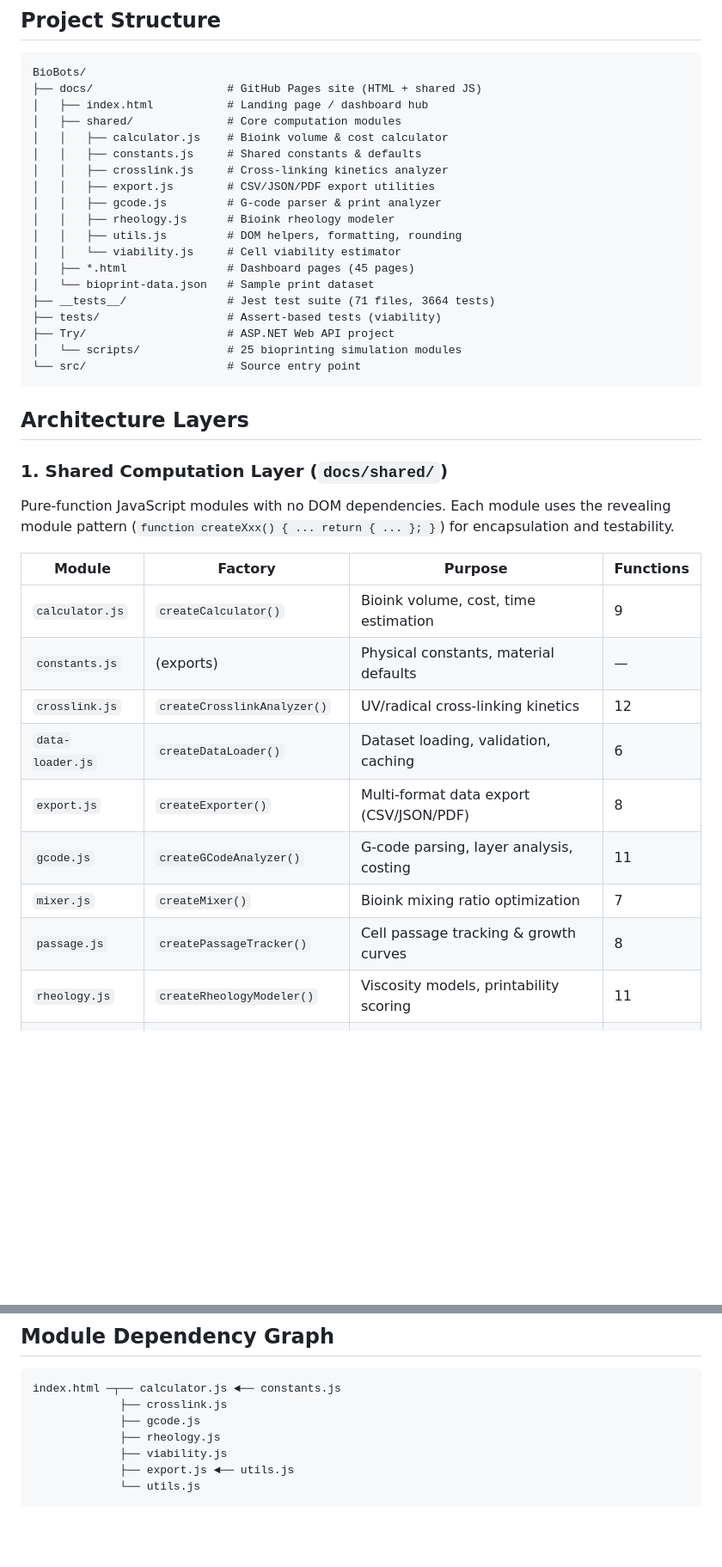
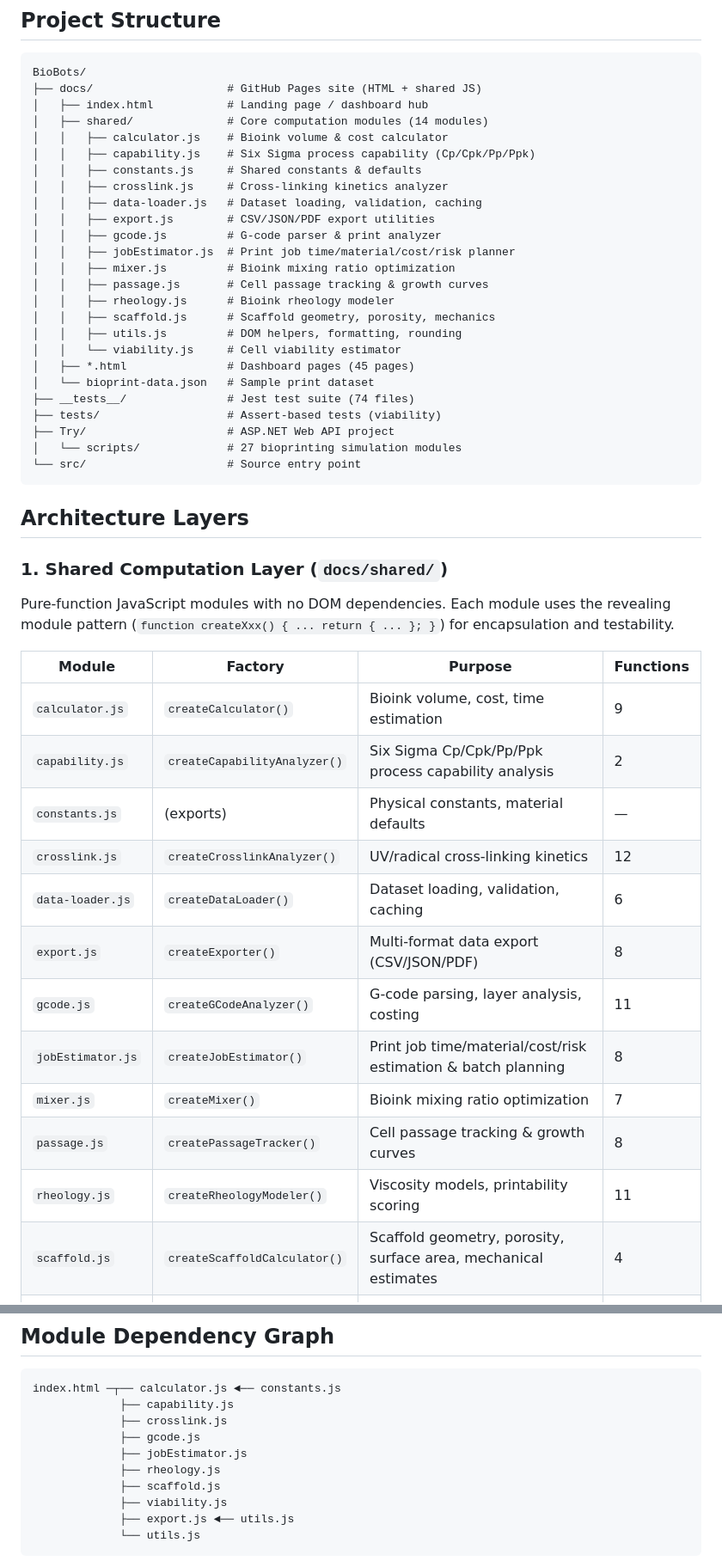
Before and after one commit to sauravbhattacharya001/BioBots, a Markdown page: ARCHITECTURE.md, 2 parts joined by grey strips. Shown at 86% size. Drawn GitHub-style; blank space fills up the shorter version.

````diff
--- a/ARCHITECTURE.md
+++ b/ARCHITECTURE.md
@@ -8,21 +8,27 @@ Technical overview of the BioBots Tool codebase — a browser-based bioprinting
 BioBots/
 ├── docs/                    # GitHub Pages site (HTML + shared JS)
 │   ├── index.html           # Landing page / dashboard hub
-│   ├── shared/              # Core computation modules
+│   ├── shared/              # Core computation modules (14 modules)
 │   │   ├── calculator.js    # Bioink volume & cost calculator
+│   │   ├── capability.js    # Six Sigma process capability (Cp/Cpk/Pp/Ppk)
 │   │   ├── constants.js     # Shared constants & defaults
 │   │   ├── crosslink.js     # Cross-linking kinetics analyzer
+│   │   ├── data-loader.js   # Dataset loading, validation, caching
 │   │   ├── export.js        # CSV/JSON/PDF export utilities
 │   │   ├── gcode.js         # G-code parser & print analyzer
+│   │   ├── jobEstimator.js  # Print job time/material/cost/risk planner
+│   │   ├── mixer.js         # Bioink mixing ratio optimization
+│   │   ├── passage.js       # Cell passage tracking & growth curves
 │   │   ├── rheology.js      # Bioink rheology modeler
+│   │   ├── scaffold.js      # Scaffold geometry, porosity, mechanics
 │   │   ├── utils.js         # DOM helpers, formatting, rounding
 │   │   └── viability.js     # Cell viability estimator
 │   ├── *.html               # Dashboard pages (45 pages)
 │   └── bioprint-data.json   # Sample print dataset
-├── __tests__/               # Jest test suite (71 files, 3664 tests)
+├── __tests__/               # Jest test suite (74 files)
 ├── tests/                   # Assert-based tests (viability)
 ├── Try/                     # ASP.NET Web API project
-│   └── scripts/             # 25 bioprinting simulation modules
+│   └── scripts/             # 27 bioprinting simulation modules
 └── src/                     # Source entry point
 ```
 
@@ -37,14 +43,17 @@ for encapsulation and testability.
 | Module | Factory | Purpose | Functions |
 |--------|---------|---------|-----------|
 | `calculator.js` | `createCalculator()` | Bioink volume, cost, time estimation | 9 |
+| `capability.js` | `createCapabilityAnalyzer()` | Six Sigma Cp/Cpk/Pp/Ppk process capability analysis | 2 |
 | `constants.js` | (exports) | Physical constants, material defaults | — |
 | `crosslink.js` | `createCrosslinkAnalyzer()` | UV/radical cross-linking kinetics | 12 |
 | `data-loader.js` | `createDataLoader()` | Dataset loading, validation, caching | 6 |
 | `export.js` | `createExporter()` | Multi-format data export (CSV/JSON/PDF) | 8 |
 | `gcode.js` | `createGCodeAnalyzer()` | G-code parsing, layer analysis, costing | 11 |
+| `jobEstimator.js` | `createJobEstimator()` | Print job time/material/cost/risk estimation & batch planning | 8 |
 | `mixer.js` | `createMixer()` | Bioink mixing ratio optimization | 7 |
 | `passage.js` | `createPassageTracker()` | Cell passage tracking & growth curves | 8 |
 | `rheology.js` | `createRheologyModeler()` | Viscosity models, printability scoring | 11 |
+| `scaffold.js` | `createScaffoldCalculator()` | Scaffold geometry, porosity, surface area, mechanical estimates | 4 |
 | `utils.js` | (exports) | DOM helpers, number formatting | 5 |
 | `viability.js` | `createViabilityEstimator()` | Multi-stressor cell survival modeling | 9 |
 
@@ -128,9 +154,12 @@ bioprint-data.json ──► HTML dashboards ──► Shared modules
 
 ```
 index.html ─┬── calculator.js ◄── constants.js
+             ├── capability.js
              ├── crosslink.js
              ├── gcode.js
+             ├── jobEstimator.js
              ├── rheology.js
+             ├── scaffold.js
              ├── viability.js
              ├── export.js ◄── utils.js
              └── utils.js
````
Also changed, not shown: other parts of ARCHITECTURE.md (+31 -11 lines).
